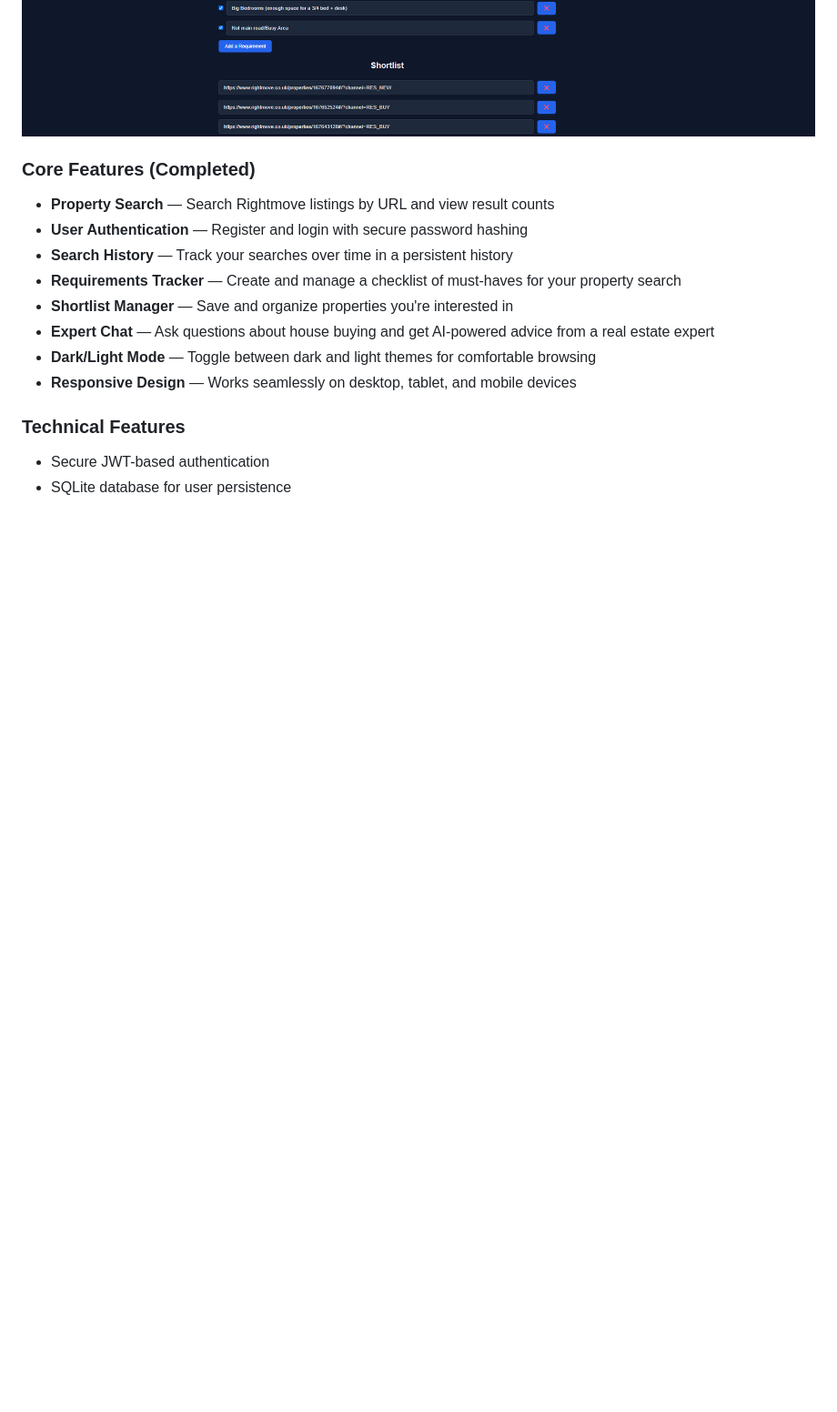
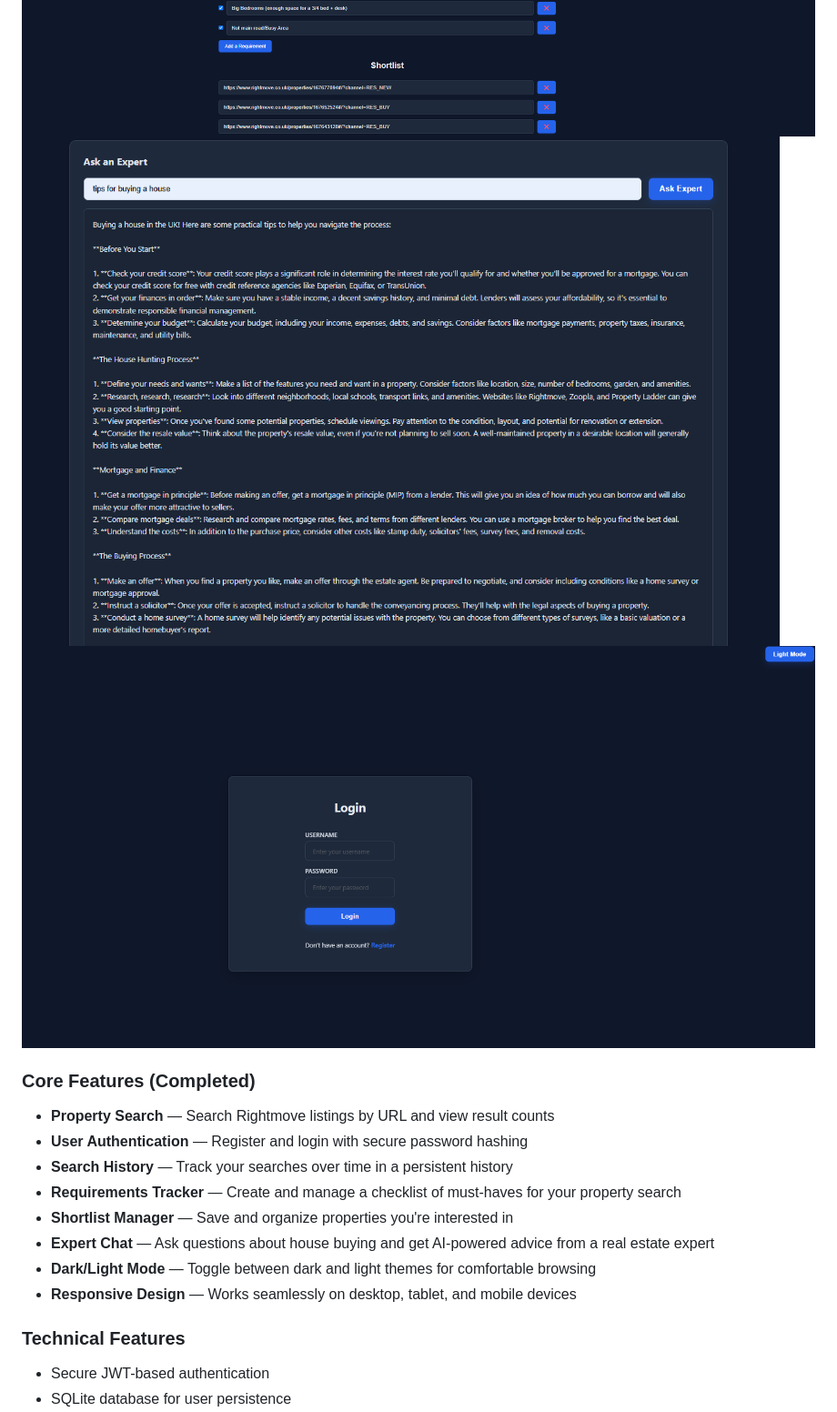
Before and after one commit to Harry2k21/house_finder_v1, a Markdown page: README.md, the part around the change. Shown: that part at 91% size. Drawn GitHub-style; pictures changed too: image-2.png (added), image-3.png (added); blank space fills up the shorter version.

Commit message:
small readme change ss

```diff
--- a/README.md
+++ b/README.md
@@ -6,6 +6,8 @@ A web application designed to simplify the process of finding and tracking prope
 
 ![alt text](image-1.png)
 ![alt text](image.png)
+![alt text](image-2.png)
+![alt text](image-3.png)
 
 ### Core Features (Completed)
 - **Property Search** — Search Rightmove listings by URL and view result counts
```
